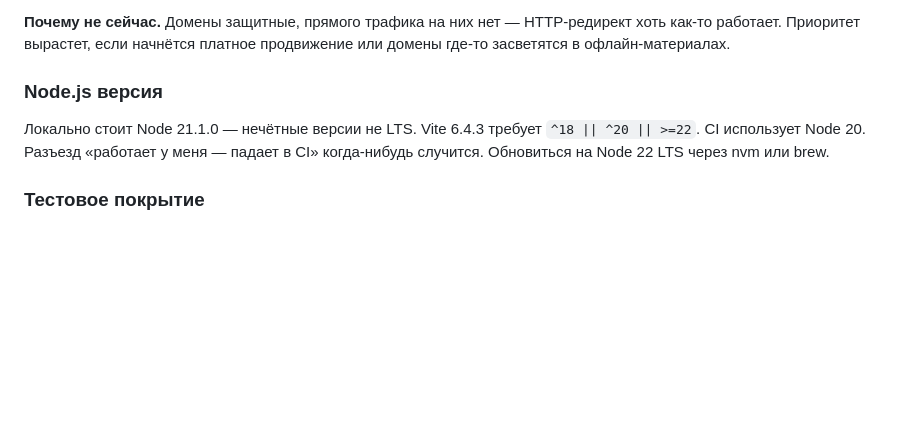
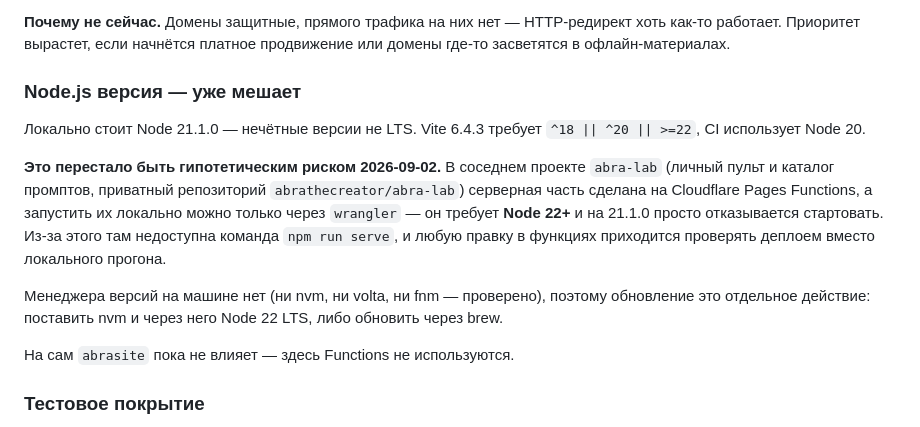
Before and after one commit to abrathecreator/abra, a Markdown page: TECHDEBT.md, the part around the change. Rendered like a GitHub page; blank space fills up the shorter version.

Commit message:
Node 21 больше не гипотетический риск, а живой блокер
Запись описывала проблему как «когда-нибудь случится» — она
случилась: wrangler требует Node 22+, поэтому в соседнем проекте
abra-lab нельзя запустить Pages Functions локально, и правки в
серверной части проверяются только деплоем.

```diff
--- a/TECHDEBT.md
+++ b/TECHDEBT.md
@@ -130,9 +130,15 @@ User-agent: CloudflareBrowserRenderingCrawler  Disallow: /
 
 **Почему не сейчас.** Домены защитные, прямого трафика на них нет — HTTP-редирект хоть как-то работает. Приоритет вырастет, если начнётся платное продвижение или домены где-то засветятся в офлайн-материалах.
 
-### Node.js версия
+### Node.js версия — уже мешает
 
-Локально стоит Node 21.1.0 — нечётные версии не LTS. Vite 6.4.3 требует `^18 || ^20 || >=22`. CI использует Node 20. Разъезд «работает у меня — падает в CI» когда-нибудь случится. Обновиться на Node 22 LTS через nvm или brew.
+Локально стоит Node 21.1.0 — нечётные версии не LTS. Vite 6.4.3 требует `^18 || ^20 || >=22`, CI использует Node 20.
+
+**Это перестало быть гипотетическим риском 2026-09-02.** В соседнем проекте `abra-lab` (личный пульт и каталог промптов, приватный репозиторий `abrathecreator/abra-lab`) серверная часть сделана на Cloudflare Pages Functions, а запустить их локально можно только через `wrangler` — он требует **Node 22+** и на 21.1.0 просто отказывается стартовать. Из-за этого там недоступна команда `npm run serve`, и любую правку в функциях приходится проверять деплоем вместо локального прогона.
+
+Менеджера версий на машине нет (ни nvm, ни volta, ни fnm — проверено), поэтому обновление это отдельное действие: поставить nvm и через него Node 22 LTS, либо обновить через brew.
+
+На сам `abrasite` пока не влияет — здесь Functions не используются.
 
 ### Тестовое покрытие
 
```
